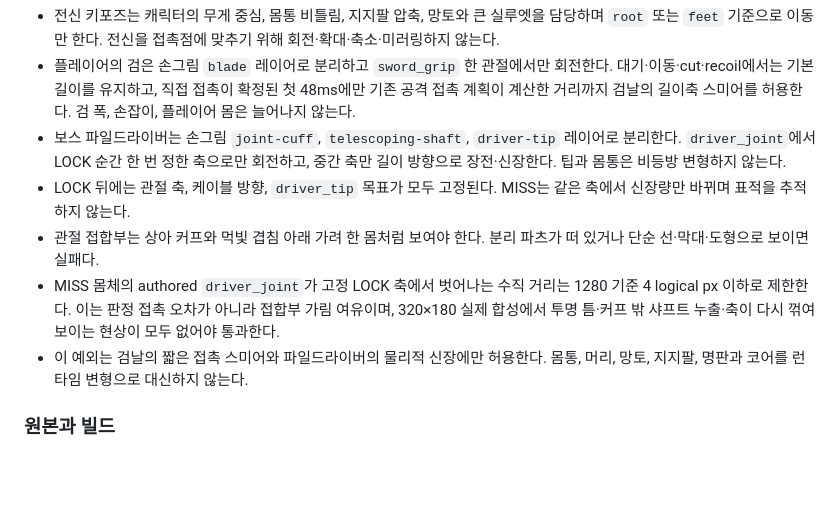
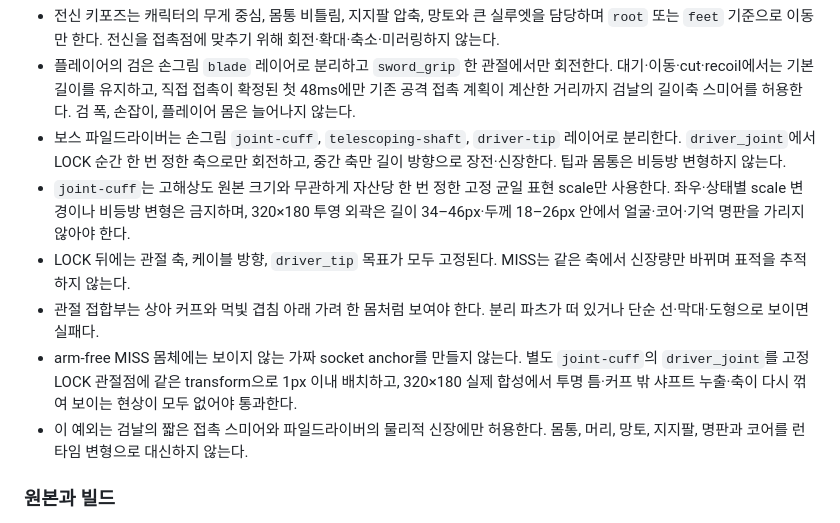
Before and after one commit to silvermaking/mirror-me-ai, a Markdown page: docs/design/SPRITE_REBUILD_DIRECTION.md, the part around the change. Drawn GitHub-style; blank space fills up the shorter version.

Commit message:
design: lock authored cuff presentation

```diff
--- a/docs/design/SPRITE_REBUILD_DIRECTION.md
+++ b/docs/design/SPRITE_REBUILD_DIRECTION.md
@@ -67,9 +67,10 @@
 - 전신 키포즈는 캐릭터의 무게 중심, 몸통 비틀림, 지지팔 압축, 망토와 큰 실루엣을 담당하며 `root` 또는 `feet` 기준으로 이동만 한다. 전신을 접촉점에 맞추기 위해 회전·확대·축소·미러링하지 않는다.
 - 플레이어의 검은 손그림 `blade` 레이어로 분리하고 `sword_grip` 한 관절에서만 회전한다. 대기·이동·cut·recoil에서는 기본 길이를 유지하고, 직접 접촉이 확정된 첫 48ms에만 기존 공격 접촉 계획이 계산한 거리까지 검날의 길이축 스미어를 허용한다. 검 폭, 손잡이, 플레이어 몸은 늘어나지 않는다.
 - 보스 파일드라이버는 손그림 `joint-cuff`, `telescoping-shaft`, `driver-tip` 레이어로 분리한다. `driver_joint`에서 LOCK 순간 한 번 정한 축으로만 회전하고, 중간 축만 길이 방향으로 장전·신장한다. 팁과 몸통은 비등방 변형하지 않는다.
+- `joint-cuff`는 고해상도 원본 크기와 무관하게 자산당 한 번 정한 고정 균일 표현 scale만 사용한다. 좌우·상태별 scale 변경이나 비등방 변형은 금지하며, 320×180 투영 외곽은 길이 34–46px·두께 18–26px 안에서 얼굴·코어·기억 명판을 가리지 않아야 한다.
 - LOCK 뒤에는 관절 축, 케이블 방향, `driver_tip` 목표가 모두 고정된다. MISS는 같은 축에서 신장량만 바뀌며 표적을 추적하지 않는다.
 - 관절 접합부는 상아 커프와 먹빛 겹침 아래 가려 한 몸처럼 보여야 한다. 분리 파츠가 떠 있거나 단순 선·막대·도형으로 보이면 실패다.
-- MISS 몸체의 authored `driver_joint`가 고정 LOCK 축에서 벗어나는 수직 거리는 1280 기준 4 logical px 이하로 제한한다. 이는 판정 접촉 오차가 아니라 접합부 가림 여유이며, 320×180 실제 합성에서 투명 틈·커프 밖 샤프트 누출·축이 다시 꺾여 보이는 현상이 모두 없어야 통과한다.
+- arm-free MISS 몸체에는 보이지 않는 가짜 socket anchor를 만들지 않는다. 별도 `joint-cuff`의 `driver_joint`를 고정 LOCK 관절점에 같은 transform으로 1px 이내 배치하고, 320×180 실제 합성에서 투명 틈·커프 밖 샤프트 누출·축이 다시 꺾여 보이는 현상이 모두 없어야 통과한다.
 - 이 예외는 검날의 짧은 접촉 스미어와 파일드라이버의 물리적 신장에만 허용한다. 몸통, 머리, 망토, 지지팔, 명판과 코어를 런타임 변형으로 대신하지 않는다.
 
 ### 원본과 빌드
```
